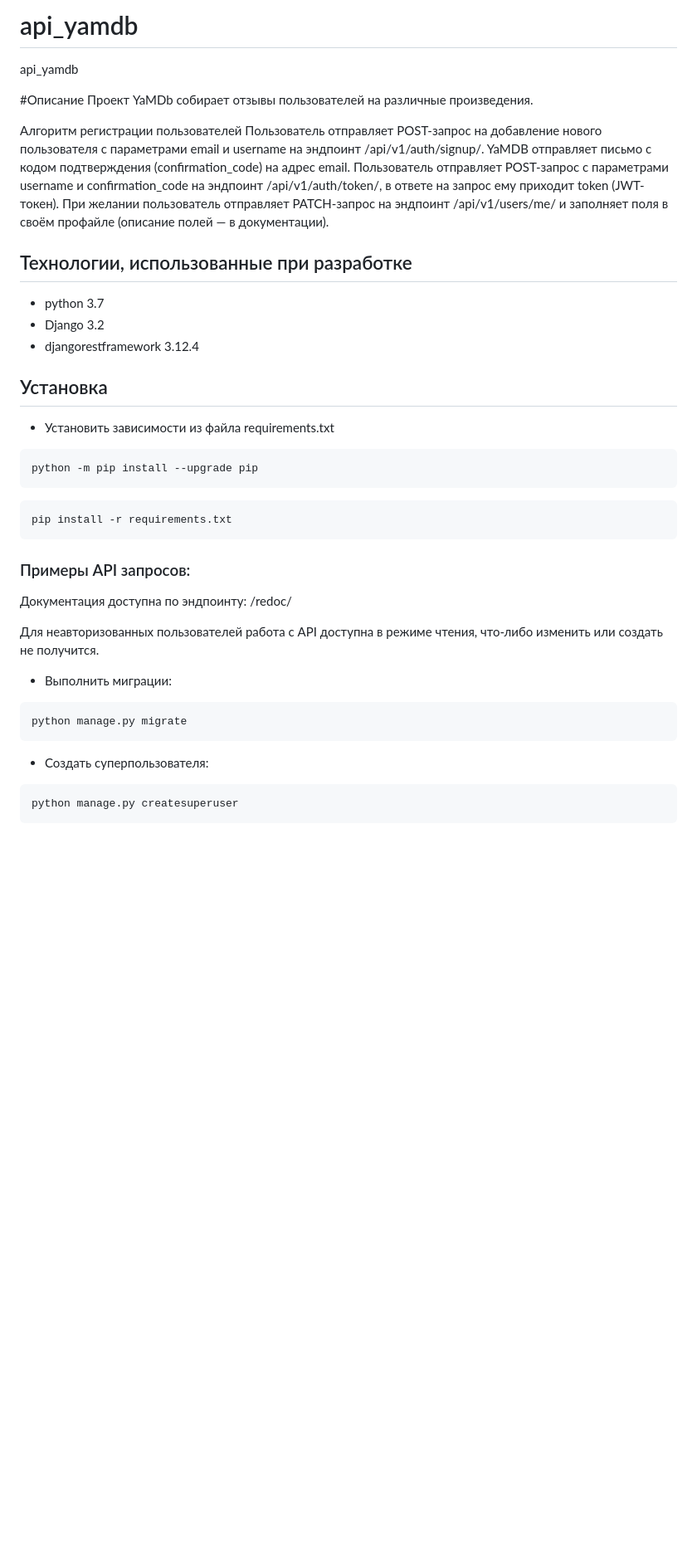
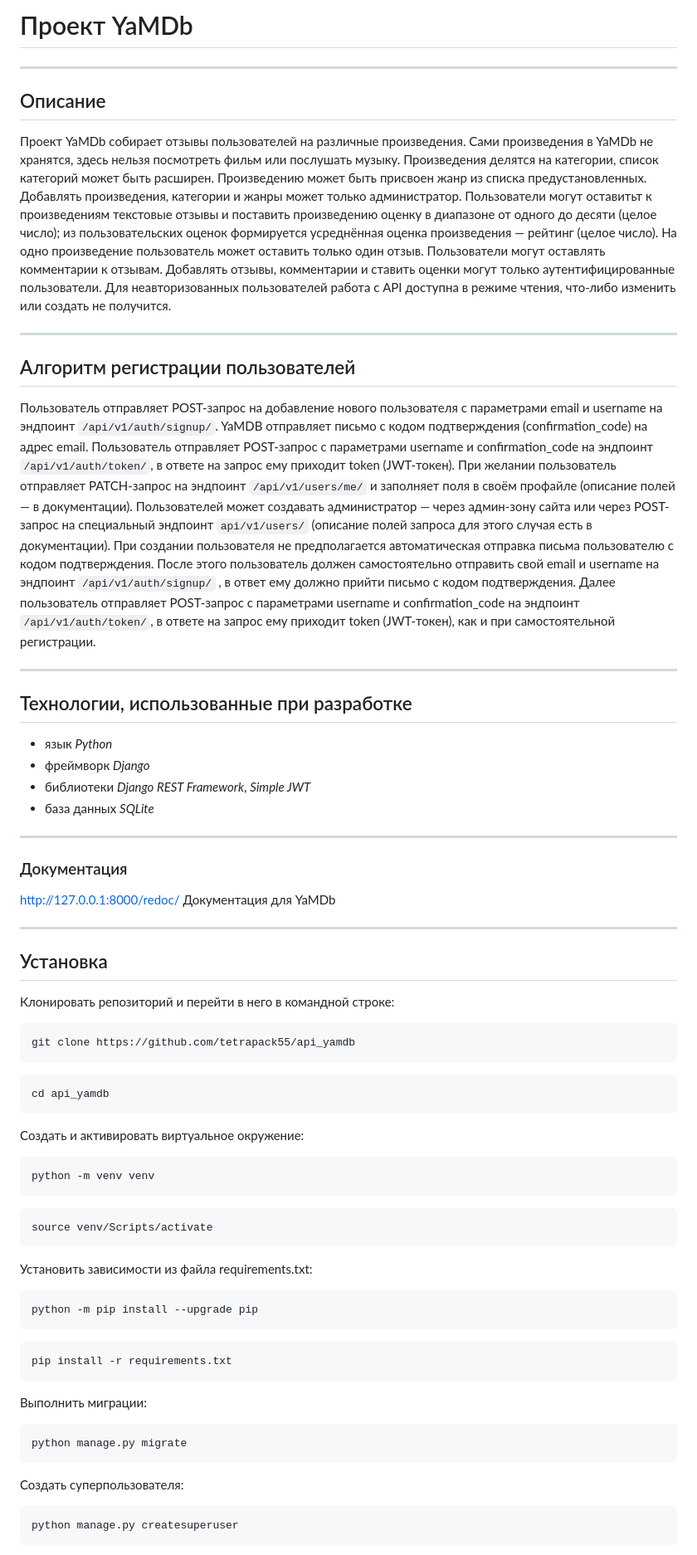
Before and after one commit to tetrapack55/api_yamdb, a Markdown page: README.md, the part around one of its changes. Shown at 83% size. Drawn GitHub-style; blank space fills up the shorter version.

Commit message:
Отредактировал README

````diff
--- a/README.md
+++ b/README.md
@@ -1,44 +1,54 @@
-# api_yamdb
-api_yamdb
+# Проект YaMDb
+___
 
-#Описание
-Проект YaMDb собирает отзывы пользователей на различные произведения.
+## Описание
+Проект YaMDb собирает отзывы пользователей на различные произведения. Сами произведения в YaMDb не хранятся, здесь нельзя посмотреть фильм или послушать музыку. Произведения делятся на категории, список категорий может быть расширен. Произведению может быть присвоен жанр из списка предустановленных. Добавлять произведения, категории и жанры может только администратор. Пользователи могут оставитьт к произведениям текстовые отзывы и поставить произведению оценку в диапазоне от одного до десяти (целое число); из пользовательских оценок формируется усреднённая оценка произведения — рейтинг (целое число). На одно произведение пользователь может оставить только один отзыв. Пользователи могут оставлять комментарии к отзывам. Добавлять отзывы, комментарии и ставить оценки могут только аутентифицированные пользователи. Для неавторизованных пользователей работа с API доступна в режиме чтения,
+что-либо изменить или создать не получится.
+___
+## Алгоритм регистрации пользователей
+Пользователь отправляет POST-запрос на добавление нового пользователя с параметрами email и username на эндпоинт `/api/v1/auth/signup/`.
+YaMDB отправляет письмо с кодом подтверждения (confirmation_code) на адрес email.
+Пользователь отправляет POST-запрос с параметрами username и confirmation_code на эндпоинт `/api/v1/auth/token/`, в ответе на запрос ему приходит token (JWT-токен). При желании пользователь отправляет PATCH-запрос на эндпоинт `/api/v1/users/me/` и заполняет поля в своём профайле (описание полей — в документации).
+Пользователей может создавать администратор — через админ-зону сайта или через POST-запрос на специальный эндпоинт `api/v1/users/` (описание полей запроса для этого случая есть в документации). При создании пользователя не предполагается автоматическая отправка письма пользователю с кодом подтверждения. После этого пользователь должен самостоятельно отправить свой email и username на эндпоинт `/api/v1/auth/signup/` , в ответ ему должно прийти письмо с кодом подтверждения. Далее пользователь отправляет POST-запрос с параметрами username и confirmation_code на эндпоинт `/api/v1/auth/token/`, в ответе на запрос ему приходит token (JWT-токен), как и при самостоятельной регистрации.
+___
+## Технологии, использованные при разработке
+- язык *Python*
+- фреймворк *Django*
+- библиотеки *Django REST Framework*, *Simple JWT*
+- база данных *SQLite*
+___
 
-Алгоритм регистрации пользователей
-Пользователь отправляет POST-запрос на добавление нового пользователя с параметрами email и username на эндпоинт /api/v1/auth/signup/.
-YaMDB отправляет письмо с кодом подтверждения (confirmation_code) на адрес email.
-Пользователь отправляет POST-запрос с параметрами username и confirmation_code на эндпоинт /api/v1/auth/token/, в ответе на запрос ему приходит token (JWT-токен).
-При желании пользователь отправляет PATCH-запрос на эндпоинт /api/v1/users/me/ и заполняет поля в своём профайле (описание полей — в документации).
+### Документация
 
-## Технологии, использованные при разработке
-- python 3.7
-- Django 3.2
-- djangorestframework 3.12.4
-
+http://127.0.0.1:8000/redoc/ Документация для YaMDb
+___
 ## Установка
-- Установить зависимости из файла requirements.txt
-
+Клонировать репозиторий и перейти в него в командной строке:
+```
+git clone https://github.com/tetrapack55/api_yamdb
+```
+```
+cd api_yamdb
+```
+Cоздать и активировать виртуальное окружение:
+```
+python -m venv venv
+```
+```
+source venv/Scripts/activate
+```
+Установить зависимости из файла requirements.txt:
 ```
 python -m pip install --upgrade pip
 ```
-
 ```
 pip install -r requirements.txt
 ```
-### Примеры API запросов:
-
-Документация доступна по эндпоинту: /redoc/
-
-Для неавторизованных пользователей работа с API доступна в режиме чтения,
-что-либо изменить или создать не получится.
-
-- Выполнить миграции:
-
+Выполнить миграции:
 ```
 python manage.py migrate
 ```
-
-- Создать суперпользователя:
+Создать суперпользователя:
 
 ```
 python manage.py createsuperuser
````
Also changed, not shown: other parts of README.md (+2 -63 lines).
